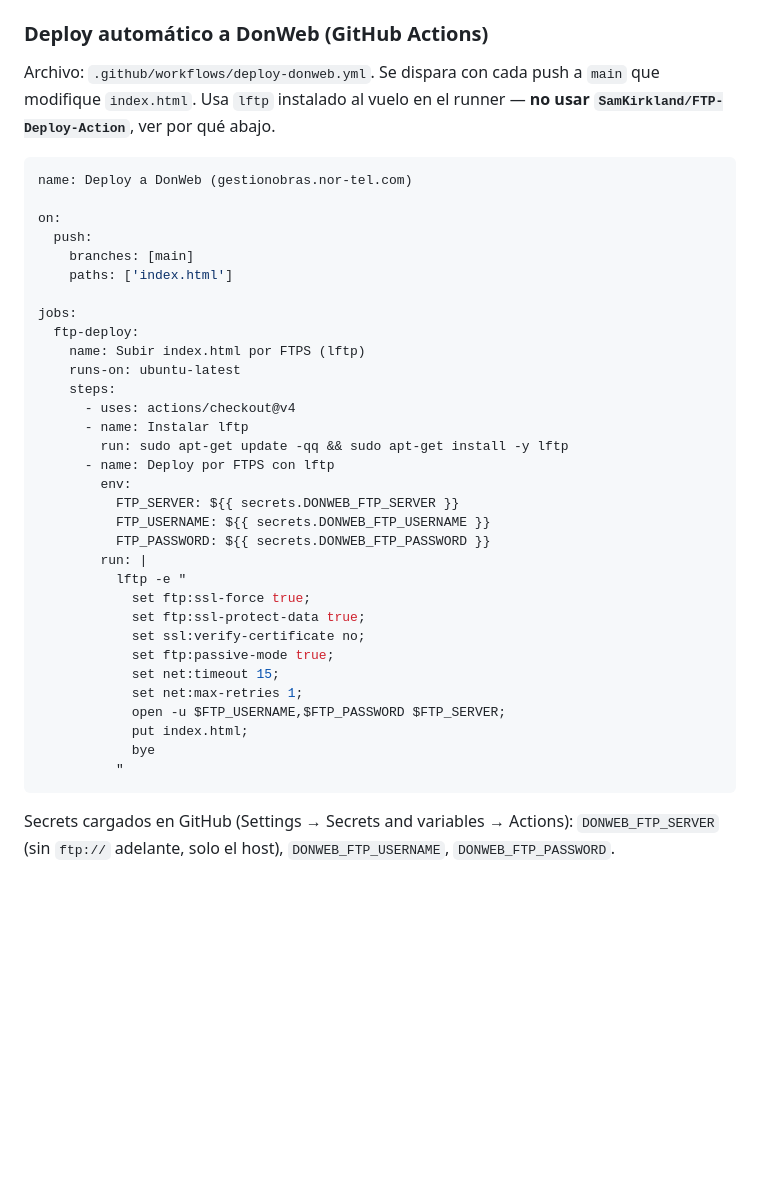
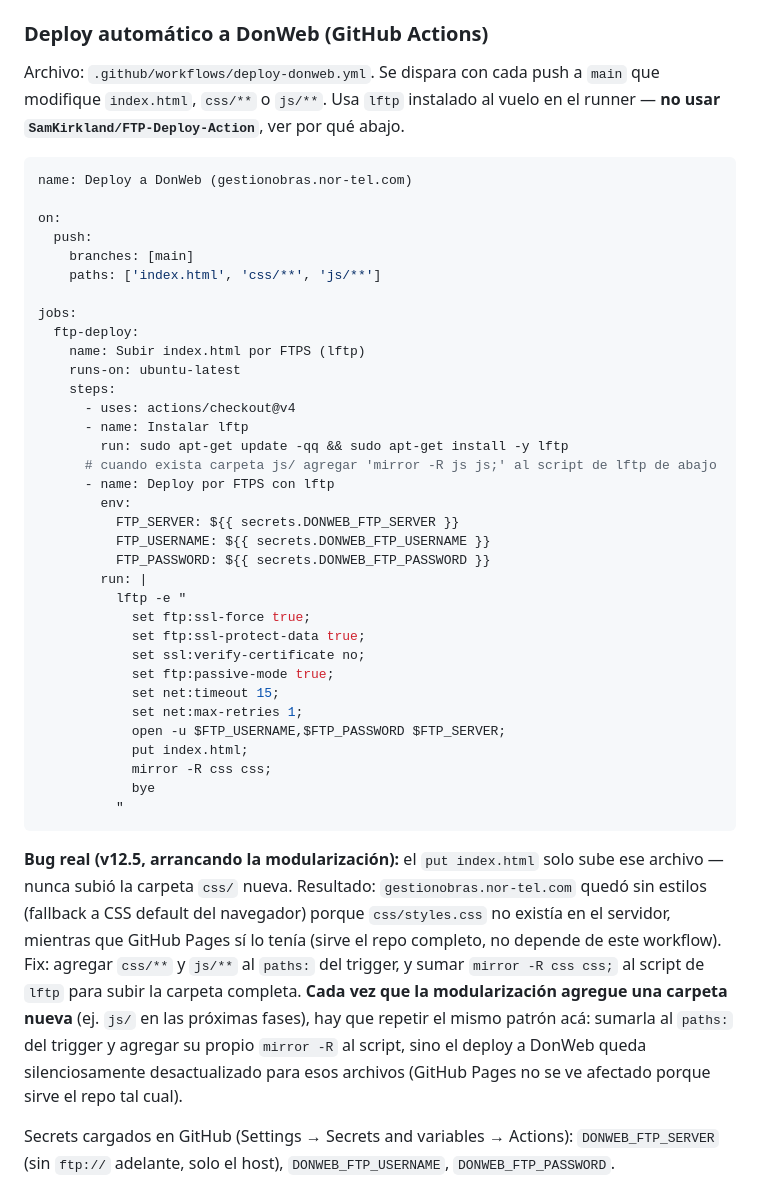
Before and after one commit to fpelosa/obracontrol, a Markdown page: CLAUDE.md, the part around the change. Rendered like a GitHub page; blank space fills up the shorter version.

Commit message:
Documentar fix pendiente: deploy a DonWeb no subía carpeta css/
Se agrega la nota en CLAUDE.md sobre el bug (gestionobras.nor-tel.com sin
estilos porque el workflow solo hacía 'put index.html'). El cambio real al
workflow (.github/workflows/deploy-donweb.yml) queda pendiente de aplicar
por separado: el token usado no tiene scope 'workflow' y GitHub rechaza el
push de ese archivo.

Co-Authored-By: Claude Sonnet 5 <noreply@anthropic.com>

````diff
--- a/CLAUDE.md
+++ b/CLAUDE.md
@@ -49,8 +49,8 @@ node --check /tmp/check.js && echo OK
 
 ### Deploy automático a DonWeb (GitHub Actions)
 Archivo: `.github/workflows/deploy-donweb.yml`. Se dispara con cada push a `main` que modifique
-`index.html`. Usa `lftp` instalado al vuelo en el runner — **no usar `SamKirkland/FTP-Deploy-Action`**,
-ver por qué abajo.
+`index.html`, `css/**` o `js/**`. Usa `lftp` instalado al vuelo en el runner — **no usar
+`SamKirkland/FTP-Deploy-Action`**, ver por qué abajo.
 
 ```yaml
 name: Deploy a DonWeb (gestionobras.nor-tel.com)
@@ -58,7 +58,7 @@ name: Deploy a DonWeb (gestionobras.nor-tel.com)
 on:
   push:
     branches: [main]
-    paths: ['index.html']
+    paths: ['index.html', 'css/**', 'js/**']
 
 jobs:
   ftp-deploy:
@@ -68,6 +68,7 @@ jobs:
       - uses: actions/checkout@v4
       - name: Instalar lftp
         run: sudo apt-get update -qq && sudo apt-get install -y lftp
+      # cuando exista carpeta js/ agregar 'mirror -R js js;' al script de lftp de abajo
       - name: Deploy por FTPS con lftp
         env:
           FTP_SERVER: ${{ secrets.DONWEB_FTP_SERVER }}
@@ -83,9 +84,20 @@ jobs:
             set net:max-retries 1;
             open -u $FTP_USERNAME,$FTP_PASSWORD $FTP_SERVER;
             put index.html;
+            mirror -R css css;
             bye
           "
 ```
+
+**Bug real (v12.5, arrancando la modularización):** el `put index.html` solo sube ese archivo — nunca
+subió la carpeta `css/` nueva. Resultado: `gestionobras.nor-tel.com` quedó sin estilos (fallback a CSS
+default del navegador) porque `css/styles.css` no existía en el servidor, mientras que GitHub Pages sí
+lo tenía (sirve el repo completo, no depende de este workflow). Fix: agregar `css/**` y `js/**` al
+`paths:` del trigger, y sumar `mirror -R css css;` al script de `lftp` para subir la carpeta completa.
+**Cada vez que la modularización agregue una carpeta nueva** (ej. `js/` en las próximas fases), hay que
+repetir el mismo patrón acá: sumarla al `paths:` del trigger y agregar su propio `mirror -R` al script,
+sino el deploy a DonWeb queda silenciosamente desactualizado para esos archivos (GitHub Pages no se ve
+afectado porque sirve el repo tal cual).
 
 Secrets cargados en GitHub (Settings → Secrets and variables → Actions):
 `DONWEB_FTP_SERVER` (sin `ftp://` adelante, solo el host), `DONWEB_FTP_USERNAME`, `DONWEB_FTP_PASSWORD`.
````
